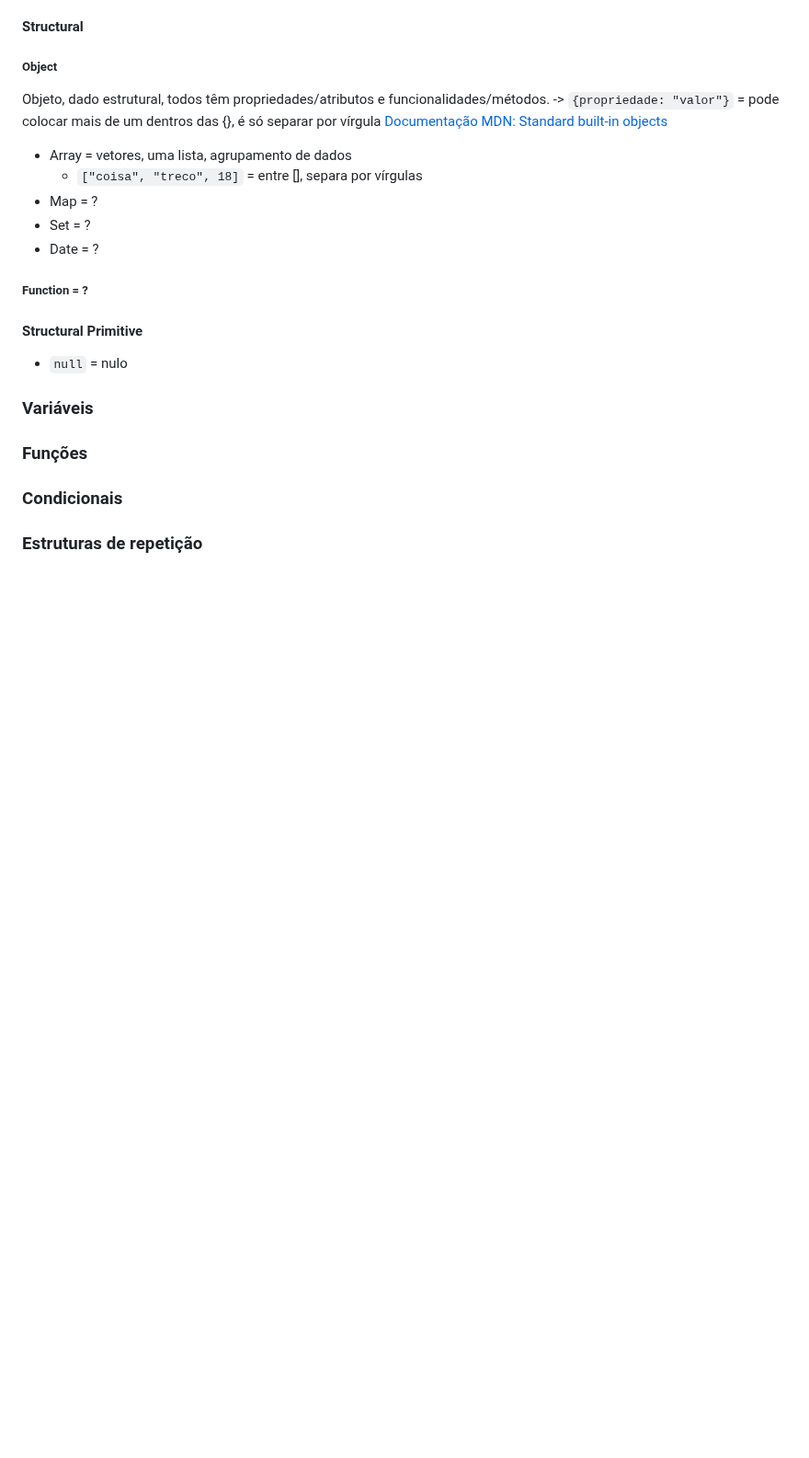
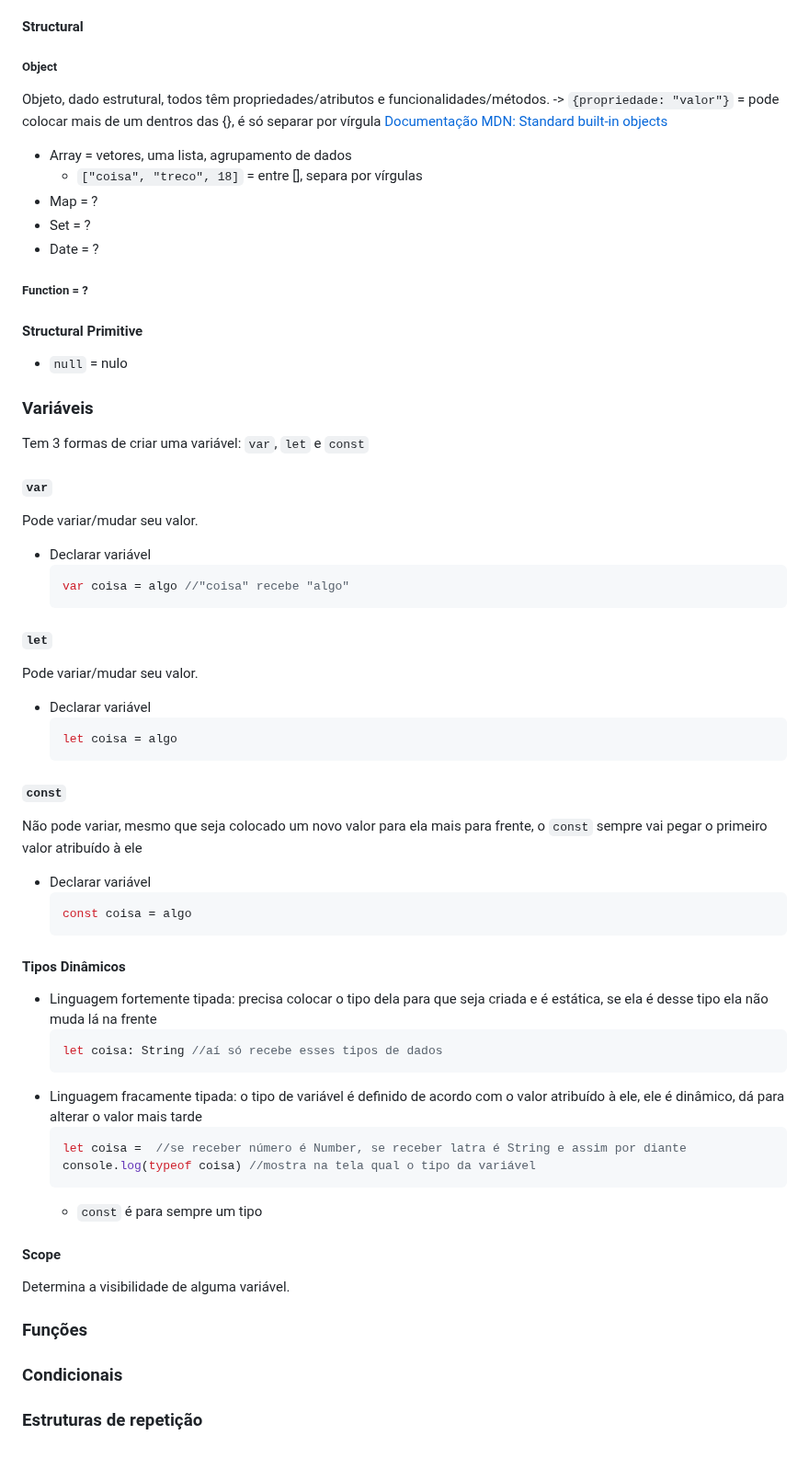
Before and after one commit to SrhAlvs/UmPeNaEstradaEuVouBotar, a Markdown page: Rocketseat/Trilha Fundamentar/Documentacao.md, the part around one of its changes. Shown at 92% size. GitHub-like rendering; blank space fills up the shorter version.

Commit message:
Documentação: um pouco de variáveis

````diff
--- a/Rocketseat/Trilha Fundamentar/Documentacao.md
+++ b/Rocketseat/Trilha Fundamentar/Documentacao.md
@@ -922,6 +922,43 @@ Objeto, dado estrutural, todos têm propriedades/atributos e funcionalidades/mé
 #### Structural Primitive
 * `null` = nulo
 ### Variáveis
+Tem 3 formas de criar uma variável: `var`, `let` e `const`
+#### `var`
+Pode variar/mudar seu valor.
+* Declarar variável
+    ```js
+    var coisa = algo //"coisa" recebe "algo"
+    ```
+#### `let`
+Pode variar/mudar seu valor.
+* Declarar variável
+    ```js
+    let coisa = algo
+    ```
+#### `const`
+Não pode variar, mesmo que seja colocado um novo valor para ela mais para frente, o `const` sempre vai pegar o primeiro valor atribuído à ele
+* Declarar variável
+    ```js
+    const coisa = algo
+    ```
+#### Tipos Dinâmicos
+* Linguagem fortemente tipada: precisa colocar o tipo dela para que seja criada e é estática, se ela é desse tipo ela não muda lá na frente
+    ```js
+    let coisa: String //aí só recebe esses tipos de dados
+    ```
+* Linguagem fracamente tipada: o tipo de variável é definido de acordo com o valor atribuído à ele, ele é dinâmico, dá para alterar o valor mais tarde
+    ```js
+    let coisa =  //se receber número é Number, se receber latra é String e assim por diante
+    console.log(typeof coisa) //mostra na tela qual o tipo da variável
+    ```
+    * `const` é para sempre um tipo
+#### Scope
+Determina a visibilidade de alguma variável.
+
+
+
+
+
 ### Funções
 ### Condicionais
 ### Estruturas de repetição
````
Also changed, not shown: other parts of Rocketseat/Trilha Fundamentar/Documentacao.md (+5 -5 lines).
